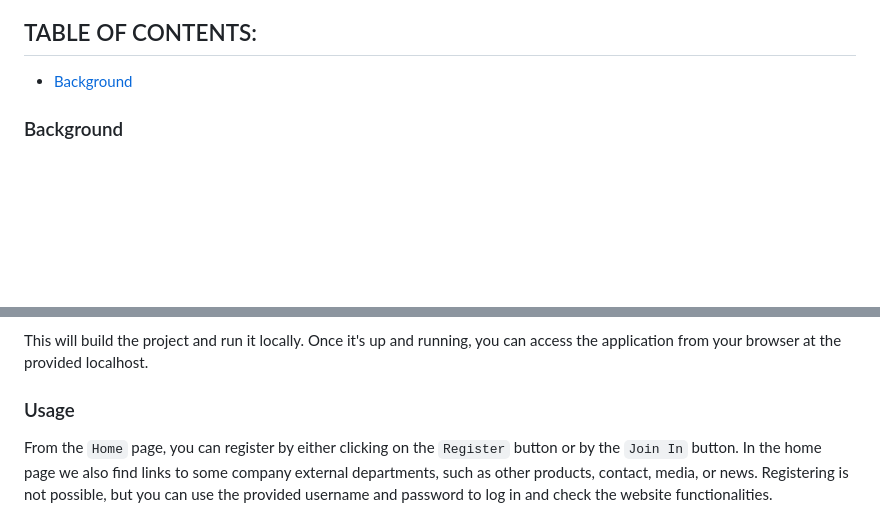
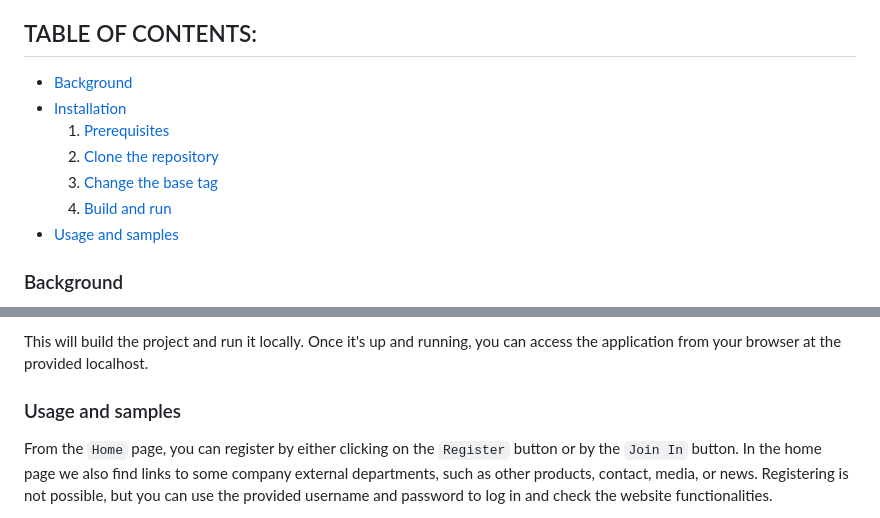
Before and after one commit to menudopaio/CirsaDesdeCero, a Markdown page: README.md, 2 parts joined by grey strips. GitHub-like rendering; blank space fills up the shorter version.

```diff
--- a/README.md
+++ b/README.md
@@ -10,6 +10,12 @@
 
 ## TABLE OF CONTENTS:
 - [Background](#Background)
+- [Installation](#Installation)
+   1. [Prerequisites](#Prerequisites)
+   2. [Clone the repository](#Clone-the-repository)
+   3. [Change the base tag](#Change-the-base-tag)
+   4. [Build and run](#Build-and-run)
+- [Usage and samples](#Usage-and-samples)
 
 ### Background
 
@@ -70,7 +76,7 @@ Open a terminal in the project's root folder and run the following command to bu
 
 This will build the project and run it locally. Once it's up and running, you can access the application from your browser at the provided localhost.
 
-### Usage
+### Usage and samples
 
 From the `Home` page, you can register by either clicking on the `Register` button or by the `Join In` button. In the home page we also find links to some company external departments, such as other products, contact, media, or news. Registering is not possible, but you can use the provided username and password  to log in and check the website functionalities.
 
```
